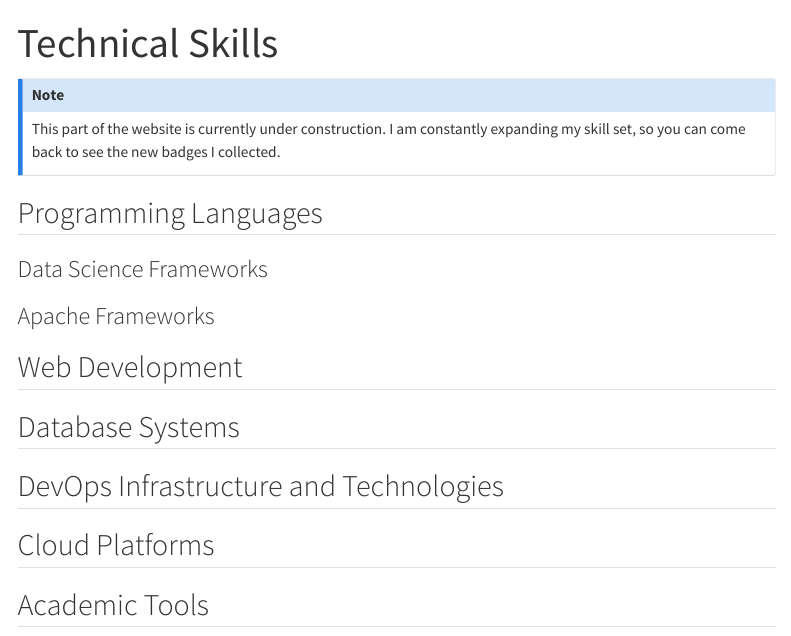
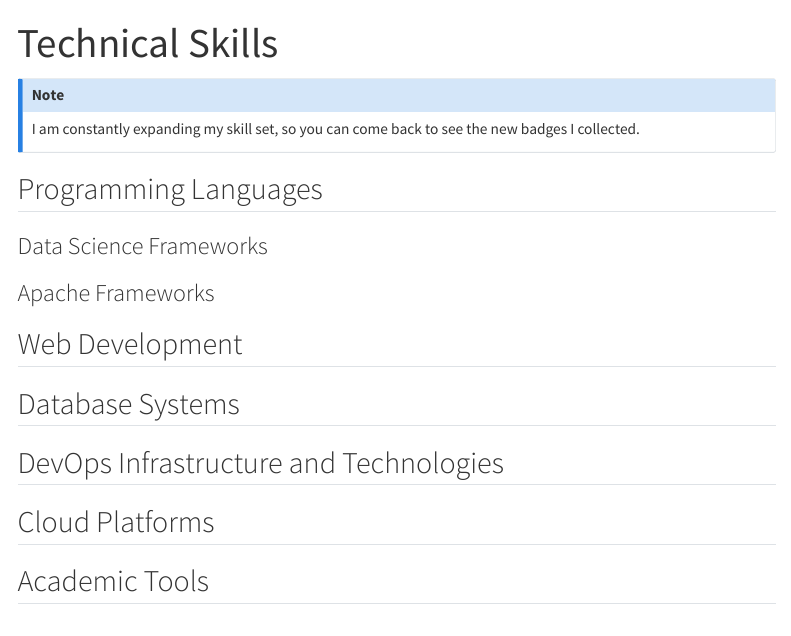
Before and after one commit to mxngjxa/friendly-carnival, a Quarto document (qmd/about.qmd): the page in a window 1100 px wide, from its top. Rendered offline with R 4.5, knitr and Pandoc in place of Quarto, with nearby package versions; menus at the side of the page are left out; badge pictures from the web are left out.

Commit message:
header text fixed for about -> technical skills

```diff
--- a/qmd/about.qmd
+++ b/qmd/about.qmd
@@ -3,7 +3,7 @@ title: "Technical Skills"
 ---
 
 ::: {.callout-note}
-This part of the website is currently under construction. I am constantly expanding my skill set, so you can come back to see the new badges I collected.
+I am constantly expanding my skill set, so you can come back to see the new badges I collected.
 :::
 
 ## Programming Languages
```
Also changed, not shown: 3 other files.
